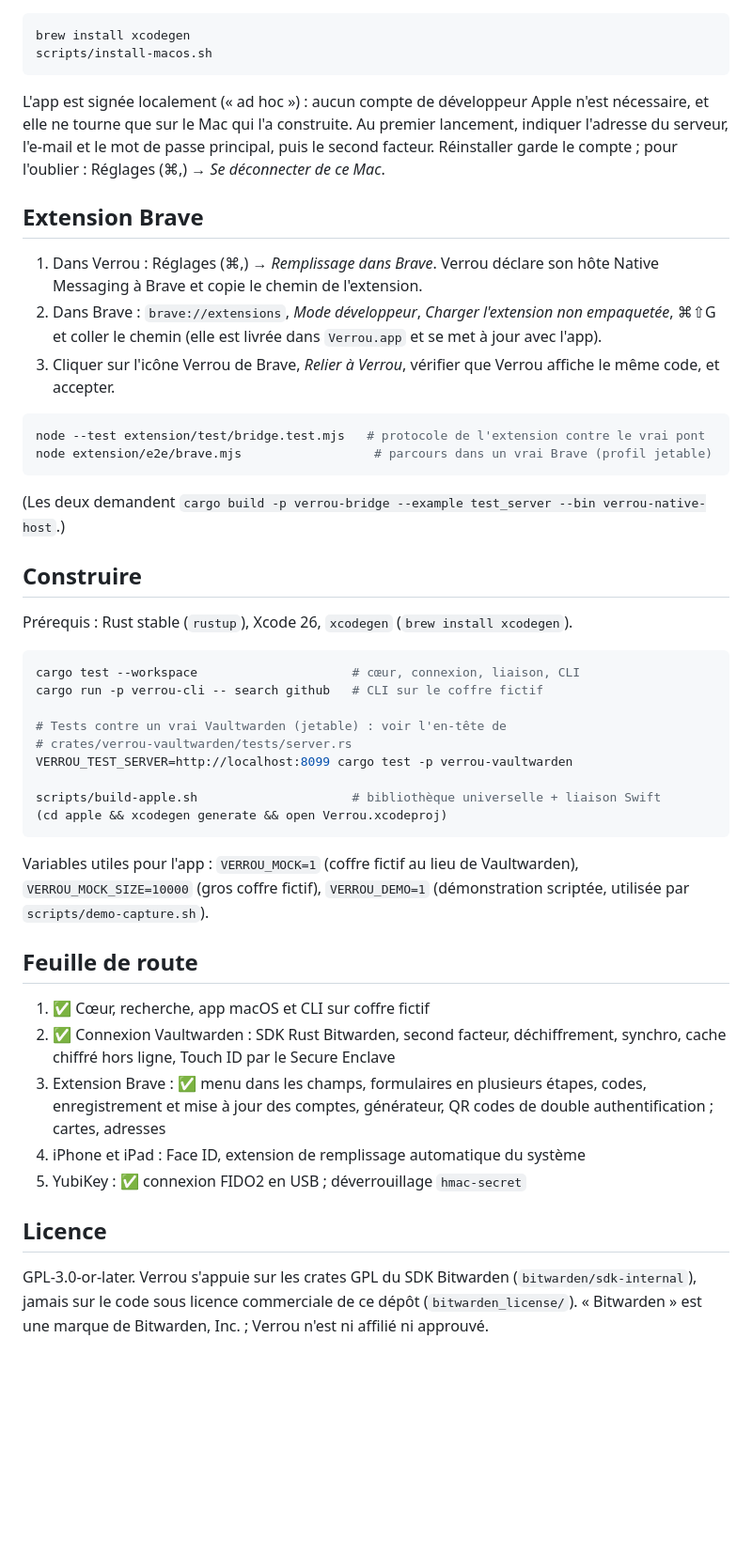
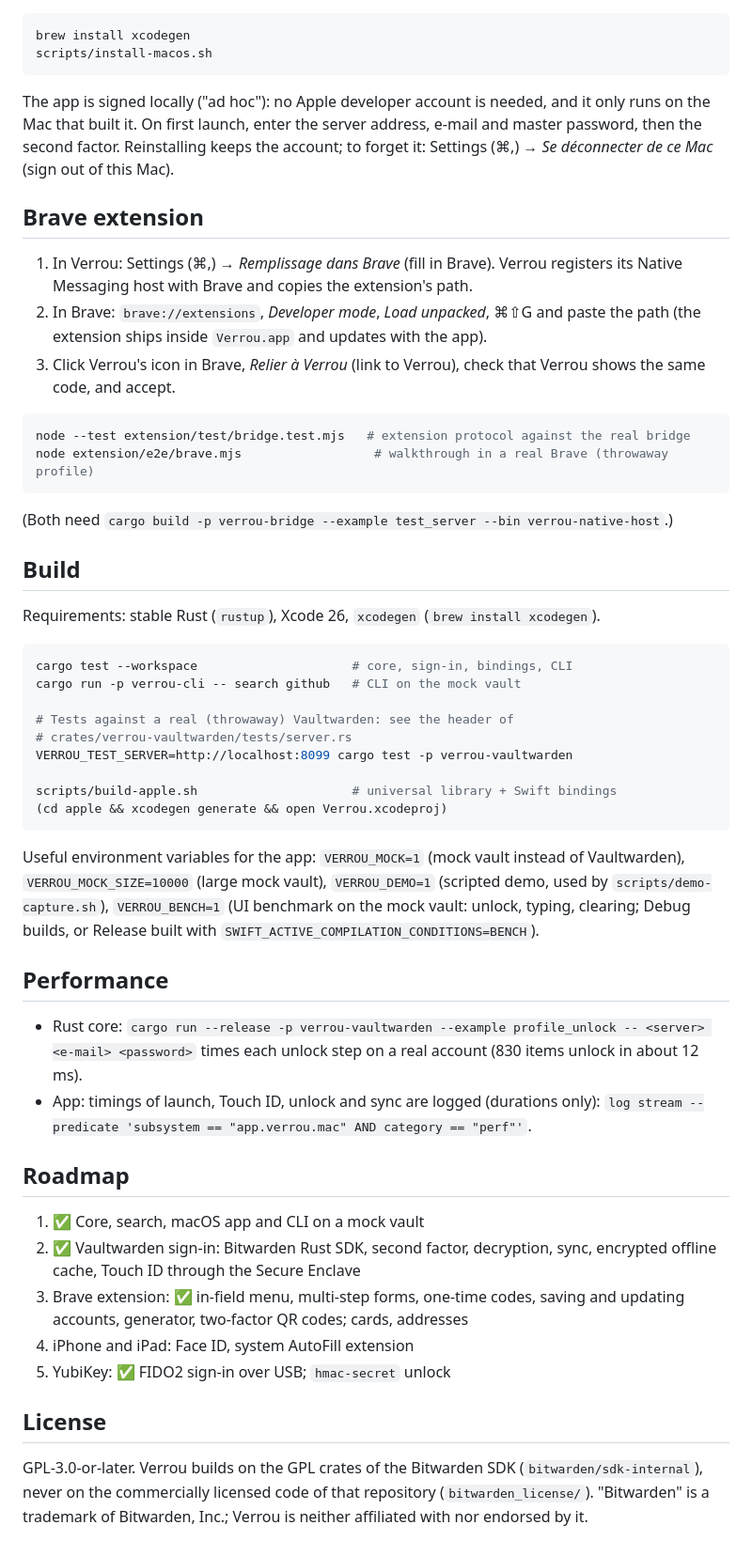
Before and after one commit to bonout/verrou, a Markdown page: README.md, the part around one of its changes. Shown at 94% size. GitHub-like rendering; blank space fills up the shorter version.

Commit message:
docs: README in English (#9)

````diff
--- a/README.md
+++ b/README.md
@@ -85,60 +86,70 @@ brew install xcodegen
 scripts/install-macos.sh
 ```
 
-L'app est signée localement (« ad hoc ») : aucun compte de développeur Apple
-n'est nécessaire, et elle ne tourne que sur le Mac qui l'a construite. Au
-premier lancement, indiquer l'adresse du serveur, l'e-mail et le mot de passe
-principal, puis le second facteur. Réinstaller garde le compte ; pour
-l'oublier : Réglages (⌘,) → *Se déconnecter de ce Mac*.
+The app is signed locally ("ad hoc"): no Apple developer account is needed,
+and it only runs on the Mac that built it. On first launch, enter the server
+address, e-mail and master password, then the second factor. Reinstalling keeps
+the account; to forget it: Settings (⌘,) → *Se déconnecter de ce Mac* (sign
+out of this Mac).
 
-## Extension Brave
+## Brave extension
 
-1. Dans Verrou : Réglages (⌘,) → *Remplissage dans Brave*. Verrou déclare son
-   hôte Native Messaging à Brave et copie le chemin de l'extension.
-2. Dans Brave : `brave://extensions`, *Mode développeur*, *Charger l'extension
-   non empaquetée*, ⌘⇧G et coller le chemin (elle est livrée dans
-   `Verrou.app` et se met à jour avec l'app).
-3. Cliquer sur l'icône Verrou de Brave, *Relier à Verrou*, vérifier que Verrou
-   affiche le même code, et accepter.
+1. In Verrou: Settings (⌘,) → *Remplissage dans Brave* (fill in Brave). Verrou
+   registers its Native Messaging host with Brave and copies the extension's
+   path.
+2. In Brave: `brave://extensions`, *Developer mode*, *Load unpacked*, ⌘⇧G and
+   paste the path (the extension ships inside `Verrou.app` and updates with
+   the app).
+3. Click Verrou's icon in Brave, *Relier à Verrou* (link to Verrou), check that
+   Verrou shows the same code, and accept.
 
 ```sh
-node --test extension/test/bridge.test.mjs   # protocole de l'extension contre le vrai pont
-node extension/e2e/brave.mjs                  # parcours dans un vrai Brave (profil jetable)
+node --test extension/test/bridge.test.mjs   # extension protocol against the real bridge
+node extension/e2e/brave.mjs                  # walkthrough in a real Brave (throwaway profile)
 ```
 
-(Les deux demandent `cargo build -p verrou-bridge --example test_server --bin verrou-native-host`.)
+(Both need `cargo build -p verrou-bridge --example test_server --bin verrou-native-host`.)
 
-## Construire
+## Build
 
-Prérequis : Rust stable (`rustup`), Xcode 26, `xcodegen` (`brew install xcodegen`).
+Requirements: stable Rust (`rustup`), Xcode 26, `xcodegen` (`brew install xcodegen`).
 
 ```sh
-cargo test --workspace                     # cœur, connexion, liaison, CLI
-cargo run -p verrou-cli -- search github   # CLI sur le coffre fictif
+cargo test --workspace                     # core, sign-in, bindings, CLI
+cargo run -p verrou-cli -- search github   # CLI on the mock vault
 
-# Tests contre un vrai Vaultwarden (jetable) : voir l'en-tête de
+# Tests against a real (throwaway) Vaultwarden: see the header of
 # crates/verrou-vaultwarden/tests/server.rs
 VERROU_TEST_SERVER=http://localhost:8099 cargo test -p verrou-vaultwarden
 
-scripts/build-apple.sh                     # bibliothèque universelle + liaison Swift
+scripts/build-apple.sh                     # universal library + Swift bindings
 (cd apple && xcodegen generate && open Verrou.xcodeproj)
 ```
 
-Variables utiles pour l'app : `VERROU_MOCK=1` (coffre fictif au lieu de
-Vaultwarden), `VERROU_MOCK_SIZE=10000` (gros coffre fictif), `VERROU_DEMO=1`
-(démonstration scriptée, utilisée par `scripts/demo-capture.sh`).
+Useful environment variables for the app: `VERROU_MOCK=1` (mock vault instead
+of Vaultwarden), `VERROU_MOCK_SIZE=10000` (large mock vault), `VERROU_DEMO=1`
+(scripted demo, used by `scripts/demo-capture.sh`), `VERROU_BENCH=1` (UI
+benchmark on the mock vault: unlock, typing, clearing; Debug builds, or
+Release built with `SWIFT_ACTIVE_COMPILATION_CONDITIONS=BENCH`).
 
-## Feuille de route
+## Performance
 
-1. ✅ Cœur, recherche, app macOS et CLI sur coffre fictif
-2. ✅ Connexion Vaultwarden : SDK Rust Bitwarden, second facteur, déchiffrement, synchro, cache chiffré hors ligne, Touch ID par le Secure Enclave
-3. Extension Brave : ✅ menu dans les champs, formulaires en plusieurs étapes, codes, enregistrement et mise à jour des comptes, générateur, QR codes de double authentification ; cartes, adresses
-4. iPhone et iPad : Face ID, extension de remplissage automatique du système
-5. YubiKey : ✅ connexion FIDO2 en USB ; déverrouillage `hmac-secret`
+- Rust core: `cargo run --release -p verrou-vaultwarden --example profile_unlock -- <server> <e-mail> <password>`
+  times each unlock step on a real account (830 items unlock in about 12 ms).
+- App: timings of launch, Touch ID, unlock and sync are logged (durations only):
+  `log stream --predicate 'subsystem == "app.verrou.mac" AND category == "perf"'`.
 
-## Licence
+## Roadmap
 
-GPL-3.0-or-later. Verrou s'appuie sur les crates GPL du SDK Bitwarden
-(`bitwarden/sdk-internal`), jamais sur le code sous licence commerciale de ce
-dépôt (`bitwarden_license/`). « Bitwarden » est une marque de Bitwarden, Inc. ;
-Verrou n'est ni affilié ni approuvé.
+1. ✅ Core, search, macOS app and CLI on a mock vault
+2. ✅ Vaultwarden sign-in: Bitwarden Rust SDK, second factor, decryption, sync, encrypted offline cache, Touch ID through the Secure Enclave
+3. Brave extension: ✅ in-field menu, multi-step forms, one-time codes, saving and updating accounts, generator, two-factor QR codes; cards, addresses
+4. iPhone and iPad: Face ID, system AutoFill extension
+5. YubiKey: ✅ FIDO2 sign-in over USB; `hmac-secret` unlock
+
+## License
+
+GPL-3.0-or-later. Verrou builds on the GPL crates of the Bitwarden SDK
+(`bitwarden/sdk-internal`), never on the commercially licensed code of that
+repository (`bitwarden_license/`). "Bitwarden" is a trademark of Bitwarden,
+Inc.; Verrou is neither affiliated with nor endorsed by it.
````
Also changed, not shown: other parts of README.md (+66 -65 lines).
